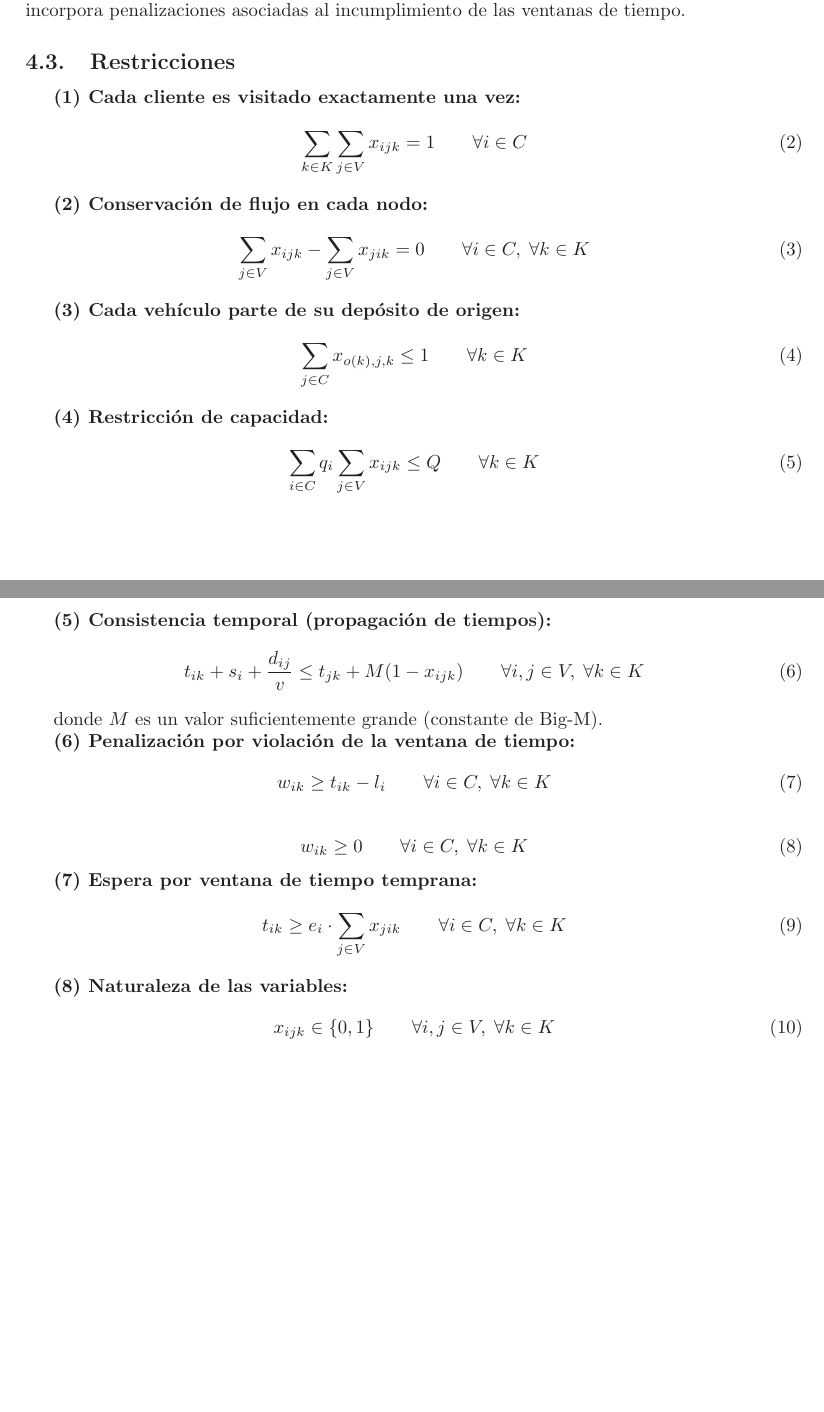
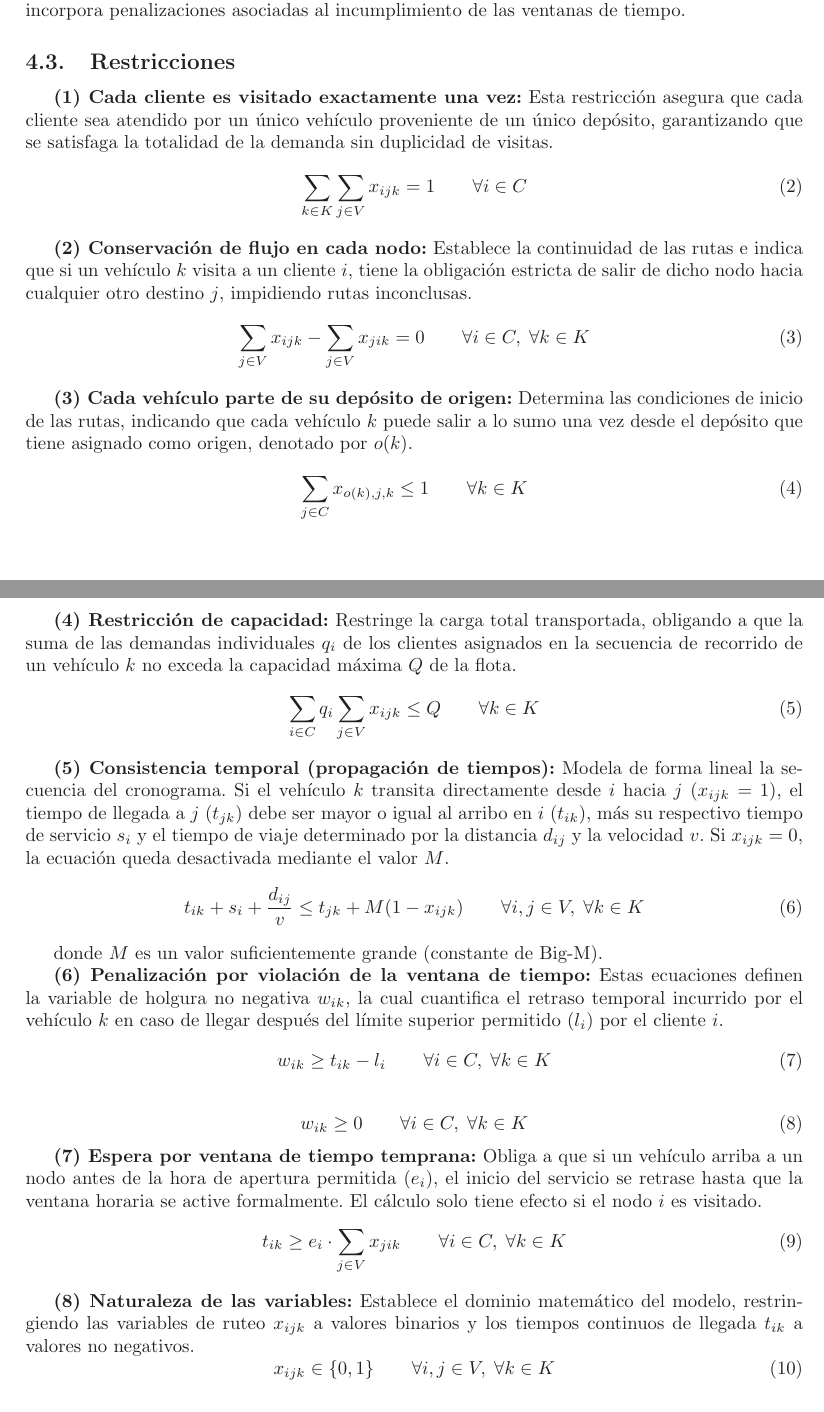
Before and after one commit to retamalesj/MDVRPTW-SA, a LaTeX paper (informe2/RetamalesP202173650.tex): two parts of pages 7 and 8 of 15 before the commit and two parts of pages 7 and 8 of 16 after it, joined at a grey line, cut so that both start at the same text, the shorter picture padded with empty space. Compiled offline with LaTeX, dvips and Ghostscript.

Commit message:
feat: add details restrictions

```diff
--- a/informe2/RetamalesP202173650.tex
+++ b/informe2/RetamalesP202173650.tex
@@ -309,34 +309,34 @@ El primer término minimiza la distancia total recorrida por la flota, mientras
 
 \subsection{Restricciones}
 
-\textbf{(1) Cada cliente es visitado exactamente una vez:}
+\textbf{(1) Cada cliente es visitado exactamente una vez:} Esta restricción asegura que cada cliente sea atendido por un único vehículo proveniente de un único depósito, garantizando que se satisfaga la totalidad de la demanda sin duplicidad de visitas.
 \begin{equation}
   \sum_{k \in K} \sum_{j \in V} x_{ijk} = 1 \qquad \forall i \in C
 \end{equation}
 
-\textbf{(2) Conservación de flujo en cada nodo:}
+\textbf{(2) Conservación de flujo en cada nodo:} Establece la continuidad de las rutas e indica que si un vehículo $k$ visita a un cliente $i$, tiene la obligación estricta de salir de dicho nodo hacia cualquier otro destino $j$, impidiendo rutas inconclusas.
 \begin{equation}
   \sum_{j \in V} x_{ijk} - \sum_{j \in V} x_{jik} = 0 \qquad \forall i \in C,\; \forall k \in K
 \end{equation}
 
-\textbf{(3) Cada vehículo parte de su depósito de origen:}
+\textbf{(3) Cada vehículo parte de su depósito de origen:} Determina las condiciones de inicio de las rutas, indicando que cada vehículo $k$ puede salir a lo sumo una vez desde el depósito que tiene asignado como origen, denotado por $o(k)$.
 \begin{equation}
   \sum_{j \in C} x_{o(k),j,k} \leq 1 \qquad \forall k \in K
 \end{equation}
 
-\textbf{(4) Restricción de capacidad:}
+\textbf{(4) Restricción de capacidad:} Restringe la carga total transportada, obligando a que la suma de las demandas individuales $q_i$ de los clientes asignados en la secuencia de recorrido de un vehículo $k$ no exceda la capacidad máxima $Q$ de la flota.
 \begin{equation}
   \sum_{i \in C} q_i \sum_{j \in V} x_{ijk} \leq Q \qquad \forall k \in K
 \end{equation}
 
-\textbf{(5) Consistencia temporal (propagación de tiempos):}
+\textbf{(5) Consistencia temporal (propagación de tiempos):} Modela de forma lineal la secuencia del cronograma. Si el vehículo $k$ transita directamente desde $i$ hacia $j$ ($x_{ijk} = 1$), el tiempo de llegada a $j$ ($t_{jk}$) debe ser mayor o igual al arribo en $i$ ($t_{ik}$), más su respectivo tiempo de servicio $s_i$ y el tiempo de viaje determinado por la distancia $d_{ij}$ y la velocidad $v$. Si $x_{ijk} = 0$, la ecuación queda desactivada mediante el valor $M$.
 \begin{equation}
   t_{ik} + s_i + \frac{d_{ij}}{v} \leq t_{jk} + M(1 - x_{ijk}) \qquad \forall i,j \in V,\; \forall k \in K
 \end{equation}
 
 donde $M$ es un valor suficientemente grande (constante de Big-M).
 
-\textbf{(6) Penalización por violación de la ventana de tiempo:}
+\textbf{(6) Penalización por violación de la ventana de tiempo:} Estas ecuaciones definen la variable de holgura no negativa $w_{ik}$, la cual cuantifica el retraso temporal incurrido por el vehículo $k$ en caso de llegar después del límite superior permitido ($l_i$) por el cliente $i$.
 \begin{equation}
   w_{ik} \geq t_{ik} - l_i \qquad \forall i \in C,\; \forall k \in K
 \end{equation}
@@ -345,12 +345,12 @@ donde $M$ es un valor suficientemente grande (constante de Big-M).
   w_{ik} \geq 0 \qquad \forall i \in C,\; \forall k \in K
 \end{equation}
 
-\textbf{(7) Espera por ventana de tiempo temprana:}
+\textbf{(7) Espera por ventana de tiempo temprana:} Obliga a que si un vehículo arriba a un nodo antes de la hora de apertura permitida ($e_i$), el inicio del servicio se retrase hasta que la ventana horaria se active formalmente. El cálculo solo tiene efecto si el nodo $i$ es visitado.
 \begin{equation}
   t_{ik} \geq e_i \cdot \sum_{j \in V} x_{jik} \qquad \forall i \in C,\; \forall k \in K
 \end{equation}
 
-\textbf{(8) Naturaleza de las variables:}
+\textbf{(8) Naturaleza de las variables:} Establece el dominio matemático del modelo, restringiendo las variables de ruteo $x_{ijk}$ a valores binarios y los tiempos continuos de llegada $t_{ik}$ a valores no negativos.
 \begin{equation}
   x_{ijk} \in \{0,1\} \qquad \forall i,j \in V,\; \forall k \in K
 \end{equation}
```
Also changed, not shown: informe2/RetamalesP202173650.pdf.
